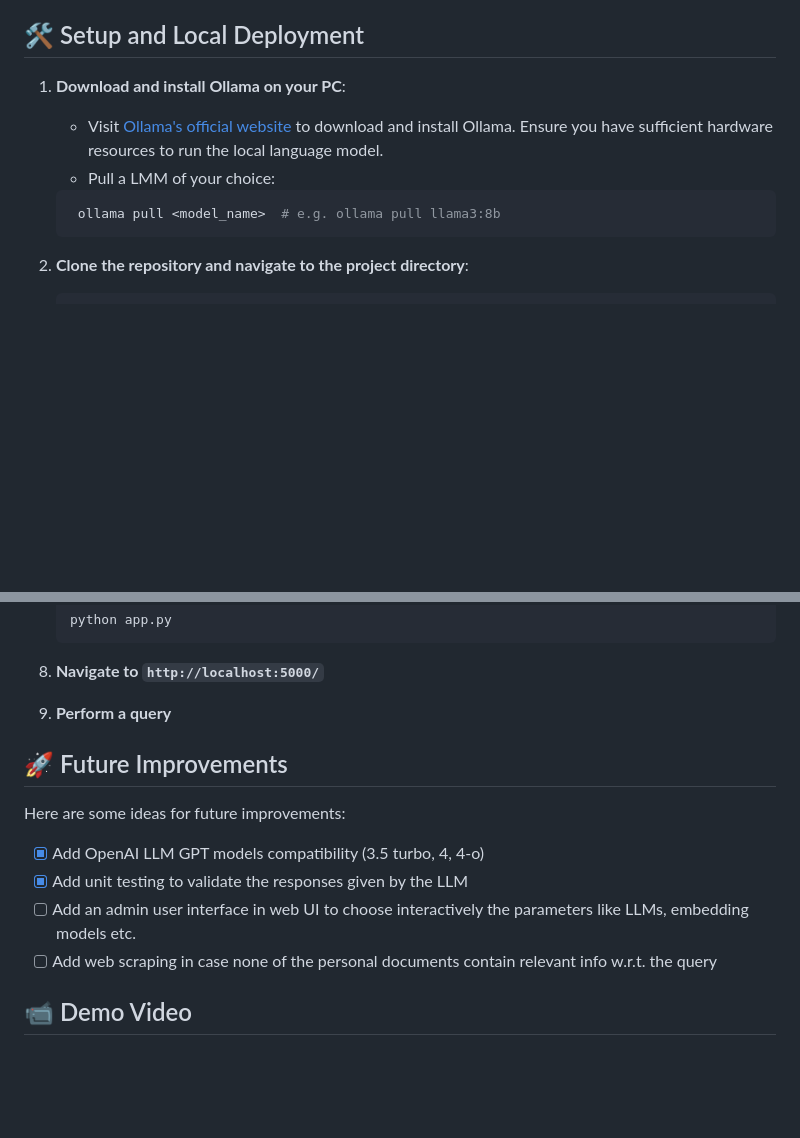
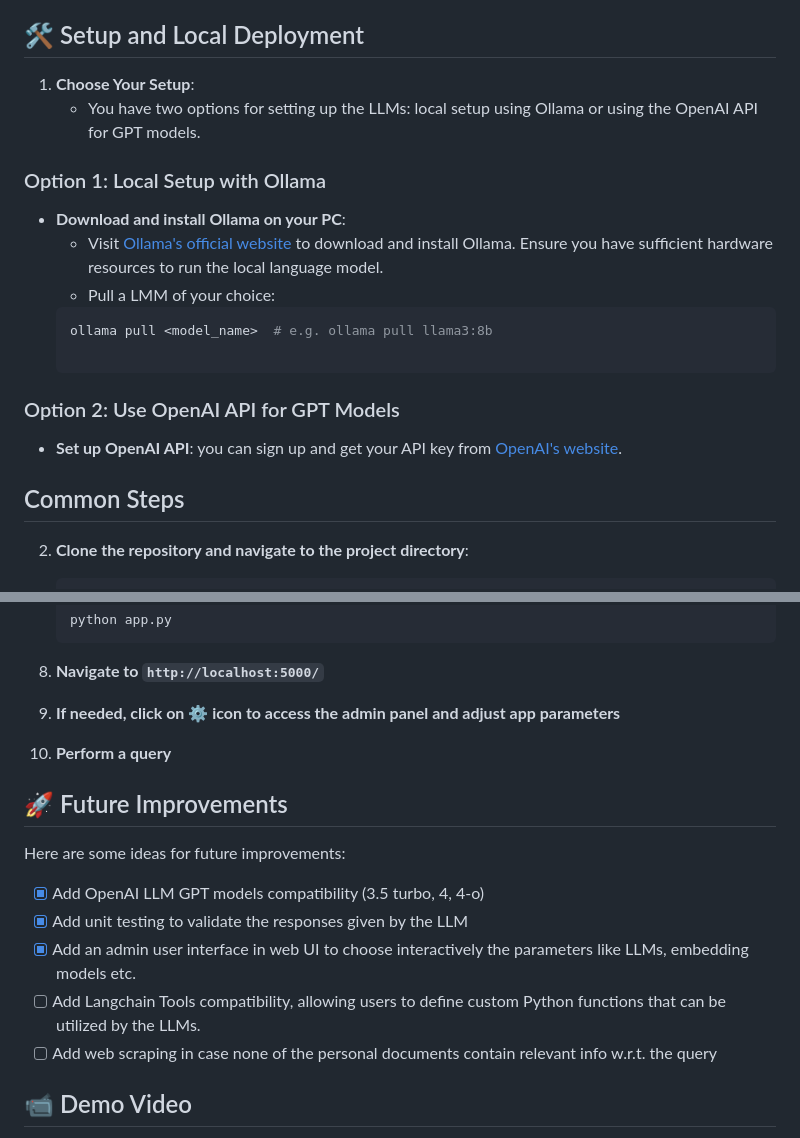
Before and after one commit to enricollen/rag-conversational-agent, a Markdown page: README.md, 2 parts joined by grey strips. Drawn GitHub-style; blank space fills up the shorter version.

````diff
--- a/README.md
+++ b/README.md
@@ -26,12 +26,22 @@ For this project, i exploited the following components to build the RAG architec
 4. **LangChain**: A framework for integrating language models and retrieval systems.
 
 ## 🛠️ Setup and Local Deployment
-1. **Download and install Ollama on your PC**:
+
+1. **Choose Your Setup**:
+   - You have two options for setting up the LLMs: local setup using Ollama or using the OpenAI API for GPT models.
+
+### Option 1: Local Setup with Ollama
+
+- **Download and install Ollama on your PC**:
    - Visit [Ollama's official website](https://ollama.com/download) to download and install Ollama. Ensure you have sufficient hardware resources to run the local language model.
    - Pull a LMM of your choice:
    ```sh
-    ollama pull <model_name>  # e.g. ollama pull llama3:8b
-    ```
+   ollama pull <model_name>  # e.g. ollama pull llama3:8b
+
+### Option 2: Use OpenAI API for GPT Models
+- **Set up OpenAI API**: you can sign up and get your API key from [OpenAI's website](https://openai.com/api/).
+
+## Common Steps
 
 2. **Clone the repository and navigate to the project directory**:
     ```sh
@@ -64,13 +74,16 @@ For this project, i exploited the following components to build the RAG architec
 
 8. **Navigate to `http://localhost:5000/`**
 
-9. **Perform a query**
+9. **If needed, click on ⚙️ icon to access the admin panel and adjust app parameters**
+
+10. **Perform a query**
 
 ## 🚀 Future Improvements
 Here are some ideas for future improvements:
 - [x] Add OpenAI LLM GPT models compatibility (3.5 turbo, 4, 4-o)
 - [x] Add unit testing to validate the responses given by the LLM
-- [ ] Add an admin user interface in web UI to choose interactively the parameters like LLMs, embedding models etc.
+- [x] Add an admin user interface in web UI to choose interactively the parameters like LLMs, embedding models etc.
+- [ ] Add Langchain Tools compatibility, allowing users to define custom Python functions that can be utilized by the LLMs.
 - [ ] Add web scraping in case none of the personal documents contain relevant info w.r.t. the query
 
 ## 📹 Demo Video
````
